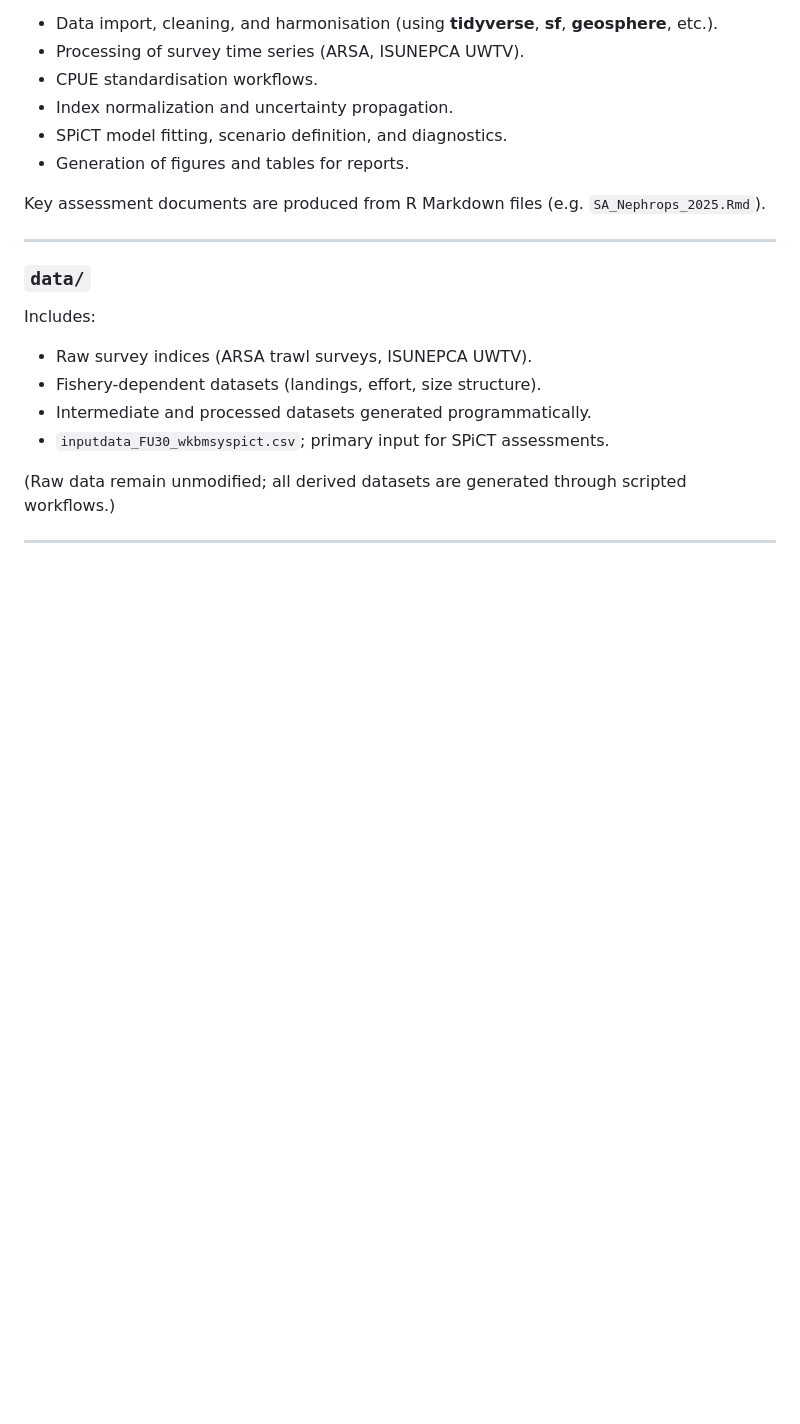
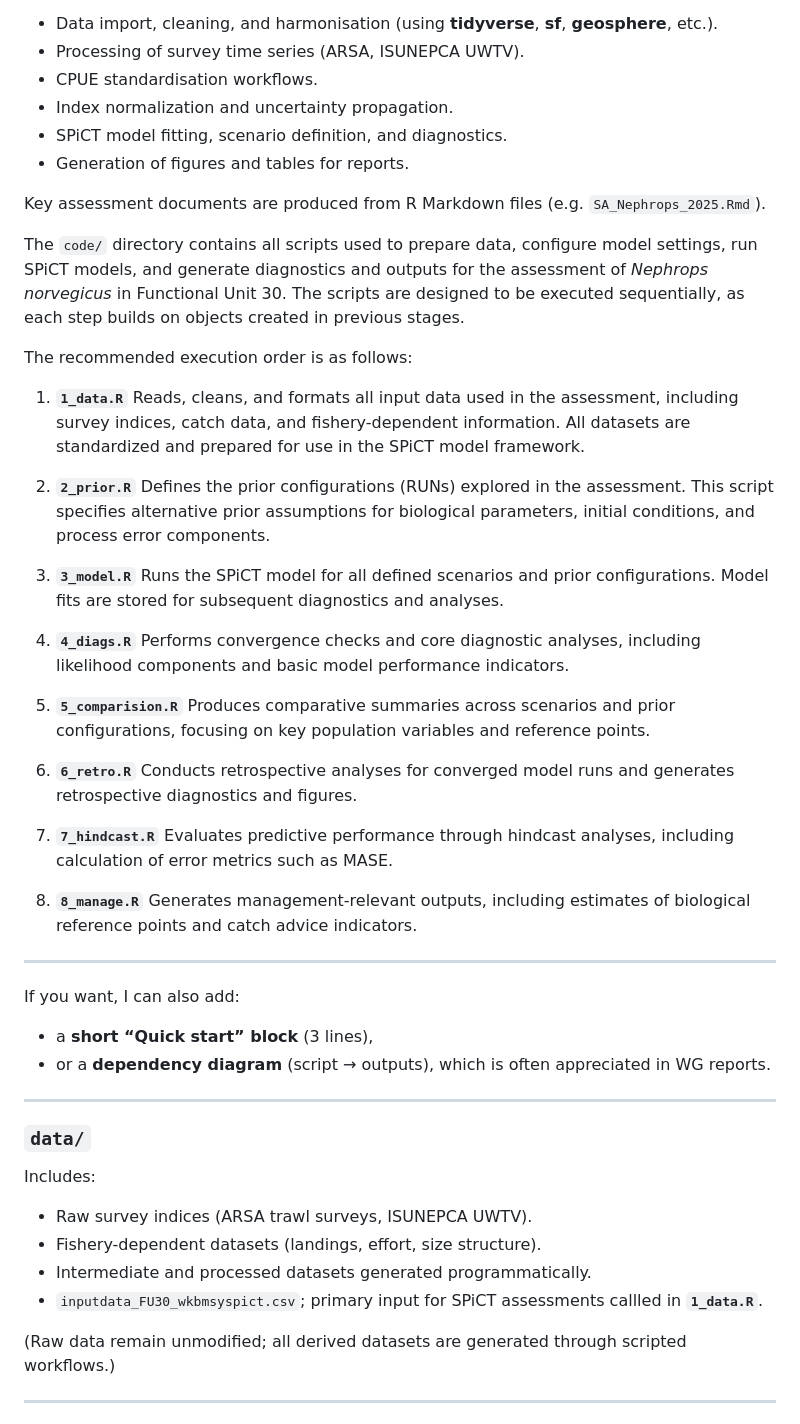
Before and after one commit to MauroMardones/Nephrops_SA, a Markdown page: README.md, the part around the change. GitHub-like rendering; blank space fills up the shorter version.

Commit message:
chang RD

```diff
--- a/README.md
+++ b/README.md
@@ -57,6 +57,42 @@ R scripts covering:
 
 Key assessment documents are produced from R Markdown files (e.g. `SA_Nephrops_2025.Rmd`).
 
+The `code/` directory contains all scripts used to prepare data, configure model settings, run SPiCT models, and generate diagnostics and outputs for the assessment of *Nephrops norvegicus* in Functional Unit 30. The scripts are designed to be executed sequentially, as each step builds on objects created in previous stages.
+
+The recommended execution order is as follows:
+
+1. **`1_data.R`**
+   Reads, cleans, and formats all input data used in the assessment, including survey indices, catch data, and fishery-dependent information. All datasets are standardized and prepared for use in the SPiCT model framework.
+
+2. **`2_prior.R`**
+   Defines the prior configurations (RUNs) explored in the assessment. This script specifies alternative prior assumptions for biological parameters, initial conditions, and process error components.
+
+3. **`3_model.R`**
+   Runs the SPiCT model for all defined scenarios and prior configurations. Model fits are stored for subsequent diagnostics and analyses.
+
+4. **`4_diags.R`**
+   Performs convergence checks and core diagnostic analyses, including likelihood components and basic model performance indicators.
+
+5. **`5_comparision.R`**
+   Produces comparative summaries across scenarios and prior configurations, focusing on key population variables and reference points.
+
+6. **`6_retro.R`**
+   Conducts retrospective analyses for converged model runs and generates retrospective diagnostics and figures.
+
+7. **`7_hindcast.R`**
+   Evaluates predictive performance through hindcast analyses, including calculation of error metrics such as MASE.
+
+8. **`8_manage.R`**
+   Generates management-relevant outputs, including estimates of biological reference points and catch advice indicators.
+
+---
+
+If you want, I can also add:
+
+* a **short “Quick start” block** (3 lines),
+* or a **dependency diagram** (script → outputs), which is often appreciated in WG reports.
+
+
 ---
 
 ### **`data/`**
@@ -66,7 +102,7 @@ Includes:
 * Raw survey indices (ARSA trawl surveys, ISUNEPCA UWTV).
 * Fishery-dependent datasets (landings, effort, size structure).
 * Intermediate and processed datasets generated programmatically.
-* `inputdata_FU30_wkbmsyspict.csv`; primary input for SPiCT assessments.
+* `inputdata_FU30_wkbmsyspict.csv`; primary input for SPiCT assessments callled in **`1_data.R`**.
 
 (Raw data remain unmodified; all derived datasets are generated through scripted workflows.)
 
```
